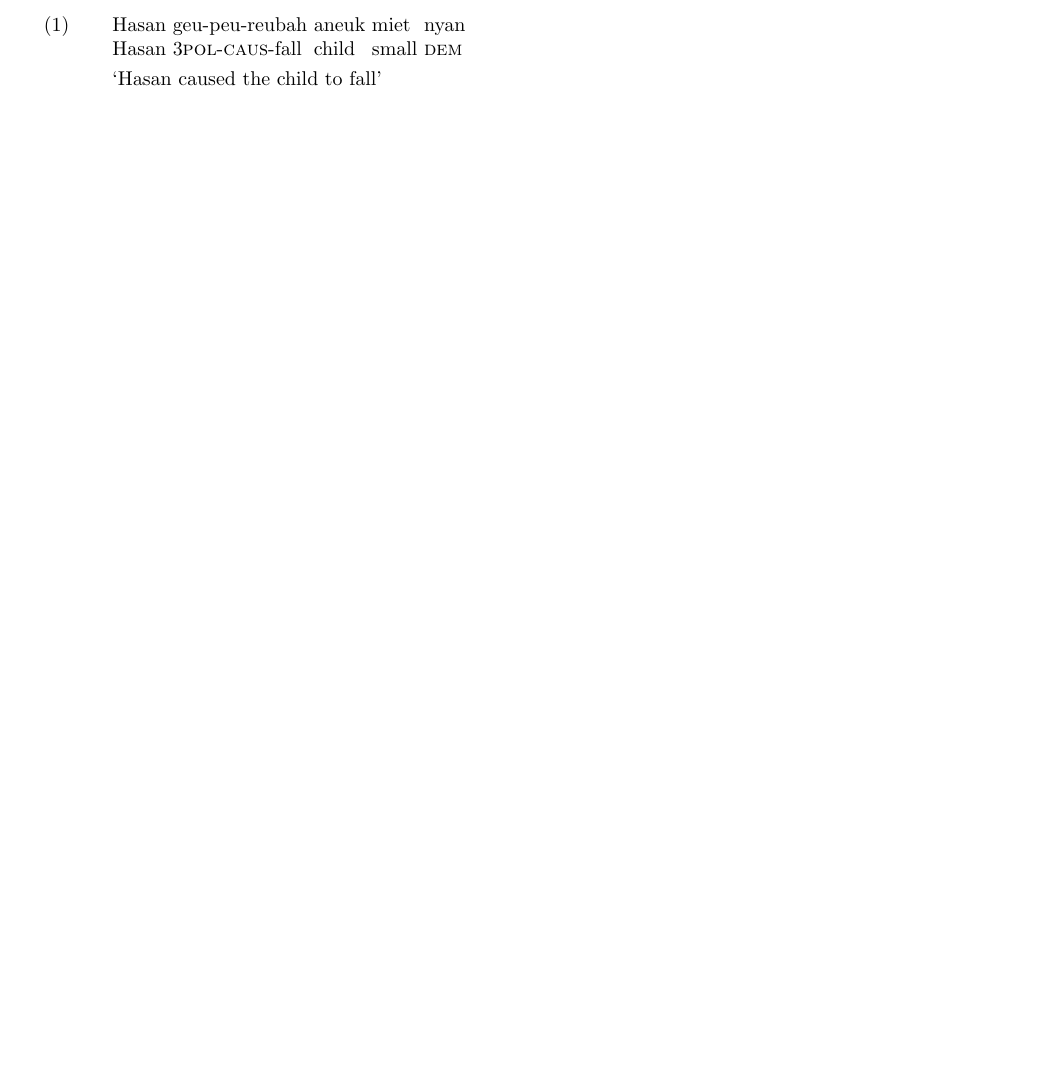
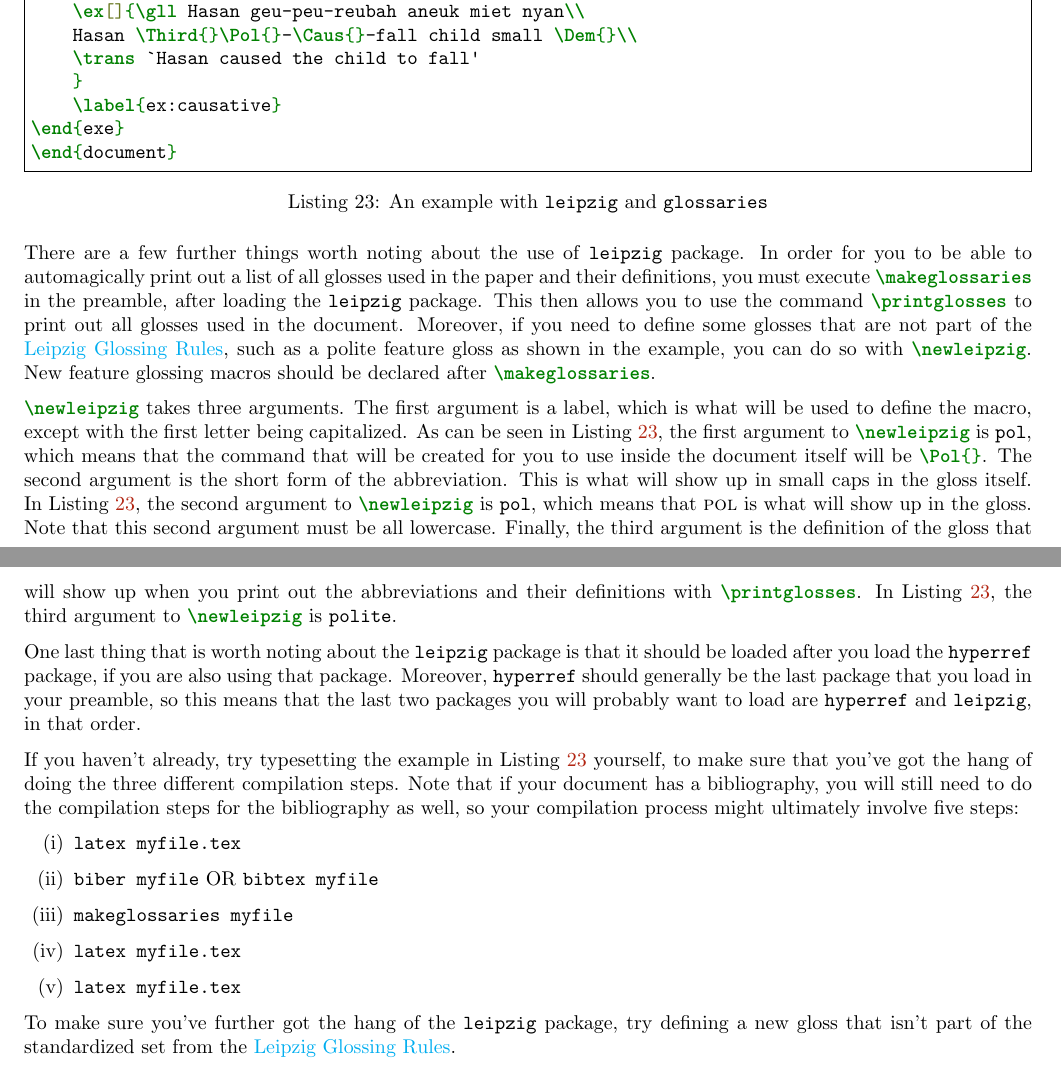
Before and after one commit to adamliter/latex-workshop, a LaTeX document (latex-workshop-for-linguists.tex, which reads MainMatter/UsefulStuffForLinguists.tex): part of page 29 of 34 before the commit and two parts of pages 29 and 30 of 35 after it, the two joined at a grey line, cut so that both start at the same text, the shorter picture padded with empty space. Compiled offline with XeLaTeX; a missing font is replaced by an installed copy or a similar font.

Commit message:
Add info about leipzig to glossing section

```diff
--- a/MainMatter/UsefulStuffForLinguists.tex
+++ b/MainMatter/UsefulStuffForLinguists.tex
@@ -177,13 +197,66 @@ Try typesetting (\ref{ex:try-glossed-example}) yourself, giving it a \mintinline
+\begin{listing}[htbp]
+	\centering
+	\begin{minted}{latex}
+\documentclass{article}
+\usepackage{gb4e}
+\noautomath
+\usepackage{leipzig}
+\makeglossaries
+\newleipzig{pol}{pol}{polite}
+\begin{document}
+As can be seen in (\ref{ex:causative}), \ldots
+\footnote{The following abbreviations are used in this paper: \printglosses}
 
 \begin{exe}
-	%
-	\ex[]{\gll Hasan geu-peu-reubah aneuk miet nyan\\
-	Hasan \Third\Pol-\Caus-fall child small \Dem\\
-	\trans `Hasan caused the child to fall'
-	}
-	\label{ex:try-glossed-example}
-	%
+    \ex[]{\gll Hasan geu-peu-reubah aneuk miet nyan\\
+    Hasan \Third{}\Pol{}-\Caus{}-fall child small \Dem{}\\
+    \trans `Hasan caused the child to fall'
+    }
+    \label{ex:causative}
 \end{exe}
+\end{document}
+	\end{minted}
+	\caption{An example with \Package{leipzig} and \Package{glossaries}}
+	\label{lst:leipzig-example}
+\end{listing}
+
+There are a few further things worth noting about the use of \Package{leipzig} package.
+In order for you to be able to automagically print out a list of all glosses used in the paper and their definitions, you must execute \mintinline{latex}|\makeglossaries| in the preamble, after loading the \Package{leipzig} package.
+This then allows you to use the command \mintinline{latex}|\printglosses| to print out all glosses used in the document.
+Moreover, if you need to define some glosses that are not part of the \LGR, such as a polite feature gloss as shown in the example, you can do so with \mintinline{latex}|\newleipzig|.
+New feature glossing macros should be declared after \mintinline{latex}|\makeglossaries|.
+
+\mintinline{latex}|\newleipzig| takes three arguments.
+The first argument is a label, which is what will be used to define the macro, except with the first letter being capitalized.
+As can be seen in Listing~\ref{lst:leipzig-example}, the first argument to \mintinline{latex}|\newleipzig| is \MacroArg{pol}, which means that the command that will be created for you to use inside the document itself will be \mintinline{latex}|\Pol{}|.
+The second argument is the short form of the abbreviation.
+This is what will show up in small caps in the gloss itself.
+In Listing~\ref{lst:leipzig-example}, the second argument to \mintinline{latex}|\newleipzig| is \MacroArg{pol}, which means that \Pol{} is what will show up in the gloss.
+Note that this second argument must be all lowercase.
+Finally, the third argument is the definition of the gloss that will show up when you print out the abbreviations and their definitions with \mintinline{latex}|\printglosses|.
+In Listing~\ref{lst:leipzig-example}, the third argument to \mintinline{latex}|\newleipzig| is \MacroArg{polite}.
+
+One last thing that is worth noting about the \Package{leipzig} package is that it should be loaded after you load the \Package{hyperref} package, if you are also using that package.
+Moreover, \Package{hyperref} should generally be the last package that you load in your preamble, so this means that the last two packages you will probably want to load are \Package{hyperref} and \Package{leipzig}, in that order.
+
+If you haven't already, try typesetting the example in Listing~\ref{lst:leipzig-example} yourself, to make sure that you've got the hang of doing the three different compilation steps.
+Note that if your document has a bibliography, you will still need to do the compilation steps for the bibliography as well, so your compilation process might ultimately involve five steps:
+
+\begin{enumerate}[label={(\roman*)}]
+
+	\item{\mintinline{sh}|latex myfile.tex|}
+
+	\item{\mintinline{sh}|biber myfile| OR \mintinline{sh}|bibtex myfile|}
+
+	\item{\mintinline{sh}|makeglossaries myfile|}
+
+	\item{\mintinline{sh}|latex myfile.tex|}
+
+	\item{\mintinline{sh}|latex myfile.tex|}
+
+\end{enumerate}
+
+To make sure you've further got the hang of the \Package{leipzig} package, try defining a new gloss that isn't part of the standardized set from the \LGR.
 
 \subsection{Typesetting trees}
 \label{subsec:typesetting-trees}
--- a/latex-workshop-for-linguists.tex
+++ b/latex-workshop-for-linguists.tex
@@ -312,6 +312,8 @@ Release:\gitReln{} (\gitAuthorDate)%\\
 \newcommand*{\PackageOption}[1]{\texttt{#1}}
 \newcommand*{\Engine}[1]{\texttt{#1}}
 
+\newcommand*{\MacroArg}[1]{\texttt{#1}}
+
 \newcommand*{\ForestStyle}[1]{\texttt{#1}}
 
 \newcommand*{\ASCIIEmoji}[1]{\texttt{#1}}
@@ -330,6 +332,8 @@ Release:\gitReln{} (\gitAuthorDate)%\\
 
 \newcommand*{\IE}{\textit{i.e.},}
 \newcommand*{\ETC}{\textit{etc.}}
+
+\newcommand*{\LGR}{\href{http://www.eva.mpg.de/lingua/resources/glossing-rules.php}{Leipzig Glossing Rules}}
 
 % -----------------------------------------------------------------------------
 % TITLE, AUTHOR, DATE
```
Also changed, not shown: MainMatter/GeneralLaTeXStuff.tex (+10 -1 lines), MainMatter/UsefulStuffForLinguists.tex (46 more changed lines).
